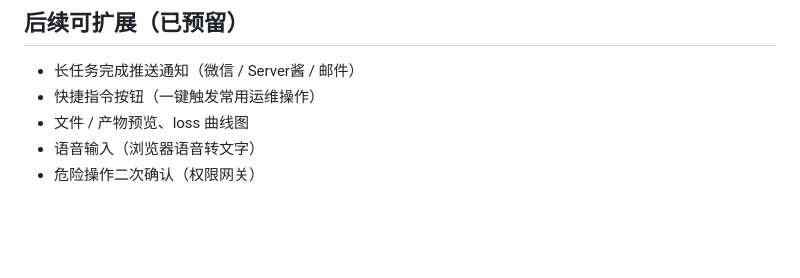
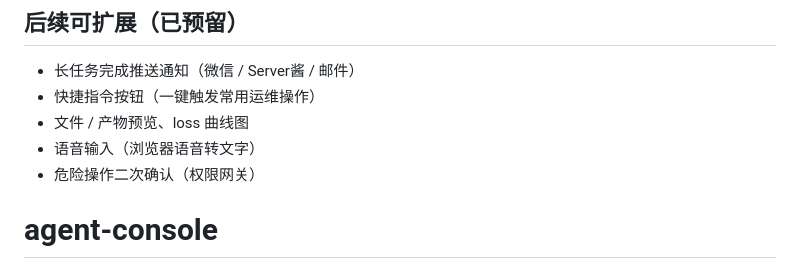
Before and after one commit to dazenhom/agent-console, a Markdown page: README.md, the part around the change. Rendered like a GitHub page; blank space fills up the shorter version.

```diff
--- a/README.md
+++ b/README.md
@@ -130,3 +130,4 @@ Claude 返回的 `session_id` 被记录在会话上，下一回合用 `--resume`
 - 文件 / 产物预览、loss 曲线图
 - 语音输入（浏览器语音转文字）
 - 危险操作二次确认（权限网关）
+# agent-console
```
